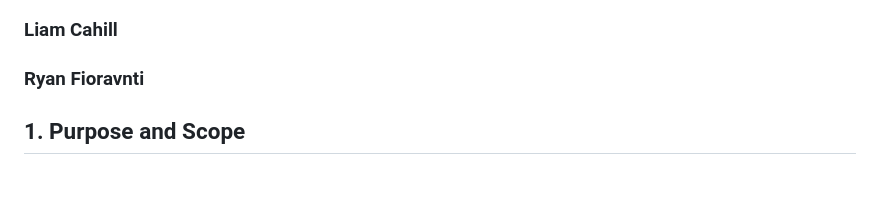
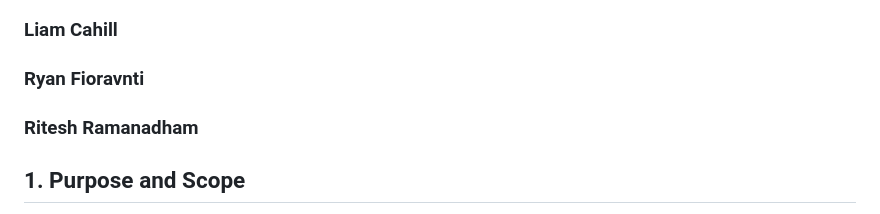
Before and after one commit to ryanfio15/Crime-Prevention-and-Personal-Safety-Application, a Markdown page: readme.md, the part around the change. GitHub-like rendering; blank space fills up the shorter version.

```diff
--- a/readme.md
+++ b/readme.md
@@ -11,6 +11,8 @@
 ### Liam Cahill
 
 ### Ryan Fioravnti
+
+### Ritesh Ramanadham
 
 ## 1. Purpose and Scope
 
```
